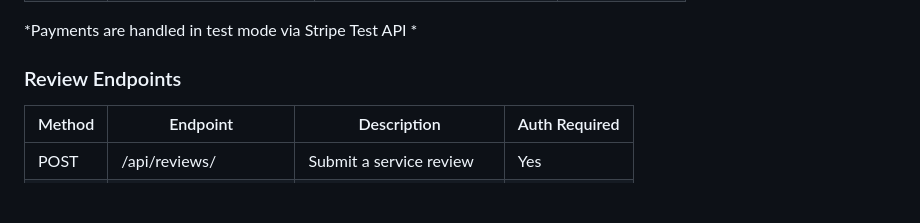
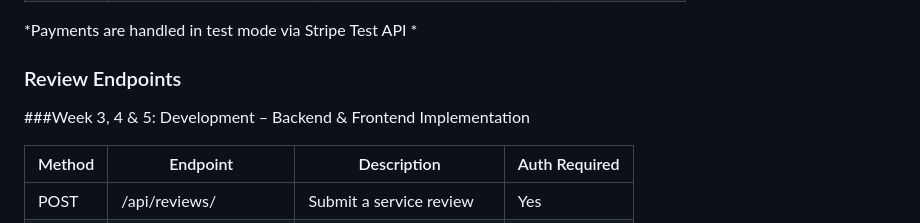
Before and after one commit to Juanes068/Capstone-Project, a Markdown page: README.md, the part around the change. Drawn GitHub-style; blank space fills up the shorter version.

```diff
--- a/README.md
+++ b/README.md
@@ -217,6 +217,9 @@ json
 
 ### Review Endpoints
 
+###Week 3, 4 & 5: Development – Backend & Frontend Implementation
+
+
 | Method | Endpoint               | Description                     | Auth Required |
 |--------|------------------------|---------------------------------|----------------|
 | POST   | /api/reviews/          | Submit a service review         | Yes            |
```
